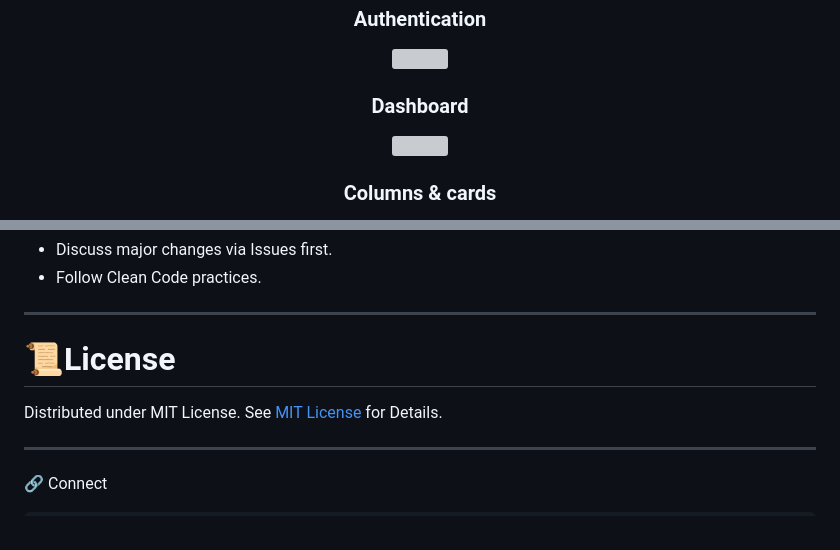
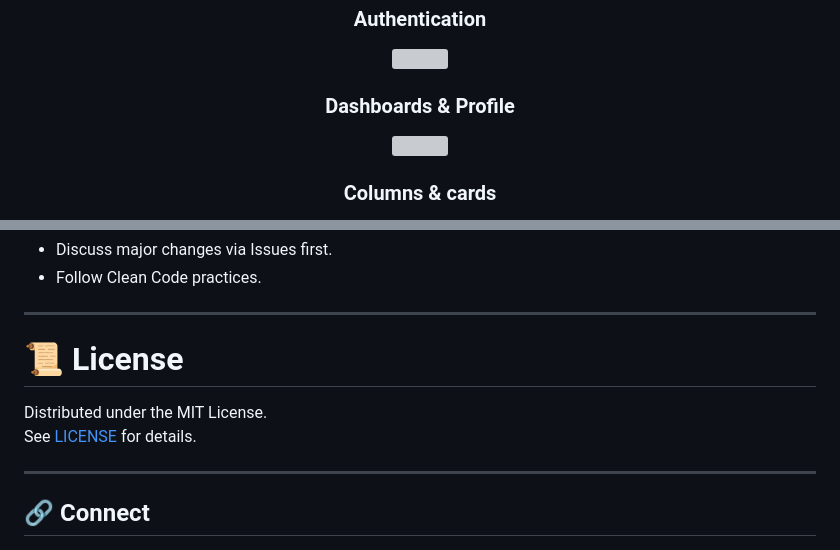
Before and after one commit to Misbah313/Karwaan, a Markdown page: readme.md, 2 parts joined by grey strips. Drawn GitHub-style; grey boxes are pictures that could not be loaded.

```diff
--- a/readme.md
+++ b/readme.md
@@ -108,7 +108,7 @@ It helps teams and individuals organize work with workspaces, boards, tasks, che
 ### **Authentication**
 <img src="karwaan_flutter/screenshots/auth.png" width="80%">
 
-### **Dashboard**
+### **Dashboards & Profile**
 <img src="karwaan_flutter/screenshots/dash.png" width="80%">
 
 ### **Columns & cards**
@@ -152,12 +152,13 @@ Guidelines:
 
    ---
 
-# 📜License
+# 📜 License
 
-  Distributed under MIT License.
-  See [MIT License](LICENSE) for Details.
+Distributed under the MIT License.
+See [LICENSE](LICENSE) for details.
+
 
   ---
 
- 🔗 Connect
+## 🔗 Connect
 
```
Also changed, not shown: other parts of readme.md (+4 -2 lines).
